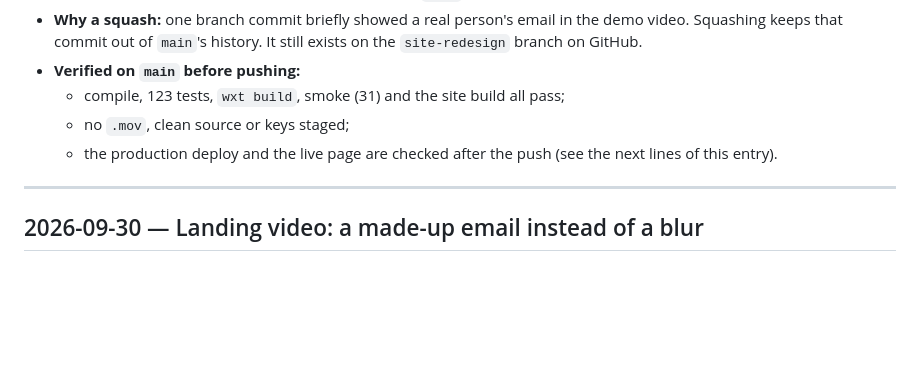
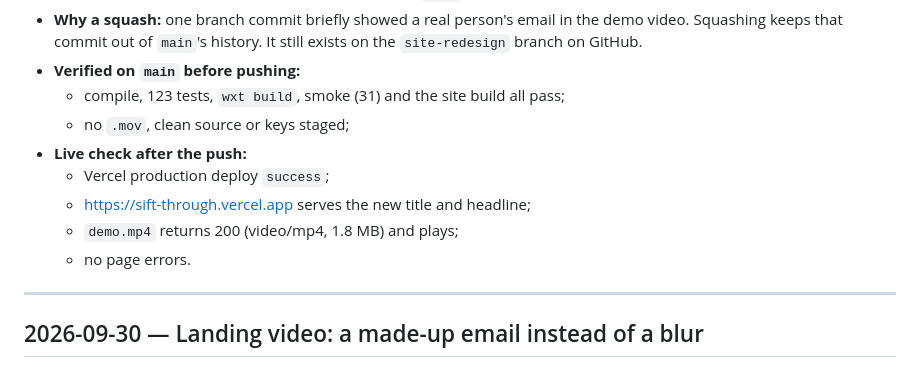
Before and after one commit to Aditya-v05/extens, a Markdown page: log.md, the part around the change. Drawn GitHub-style; blank space fills up the shorter version.

Commit message:
Log: production deploy verified
Co-Authored-By: Claude Opus 5.5 (1M context) <noreply@anthropic.com>

```diff
--- a/log.md
+++ b/log.md
@@ -13,7 +13,11 @@ Newest first. Each entry covers what changed, why, and how it was verified. Desi
 - **Verified on `main` before pushing:**
   - compile, 123 tests, `wxt build`, smoke (31) and the site build all pass;
   - no `.mov`, clean source or keys staged;
-  - the production deploy and the live page are checked after the push (see the next lines of this entry).
+- **Live check after the push:**
+  - Vercel production deploy `success`;
+  - https://sift-through.vercel.app serves the new title and headline;
+  - `demo.mp4` returns 200 (video/mp4, 1.8 MB) and plays;
+  - no page errors.
 
 ---
 
```
